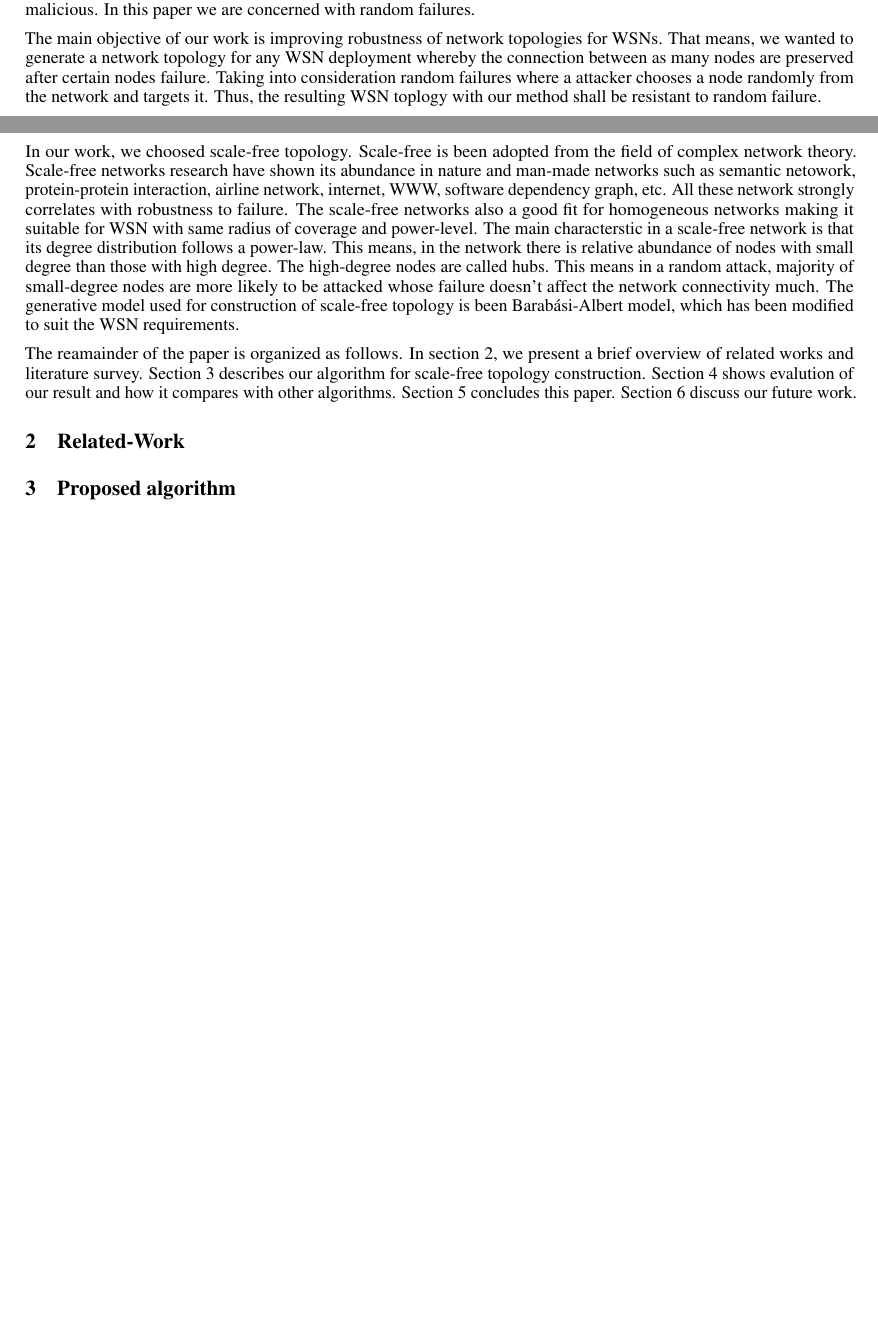
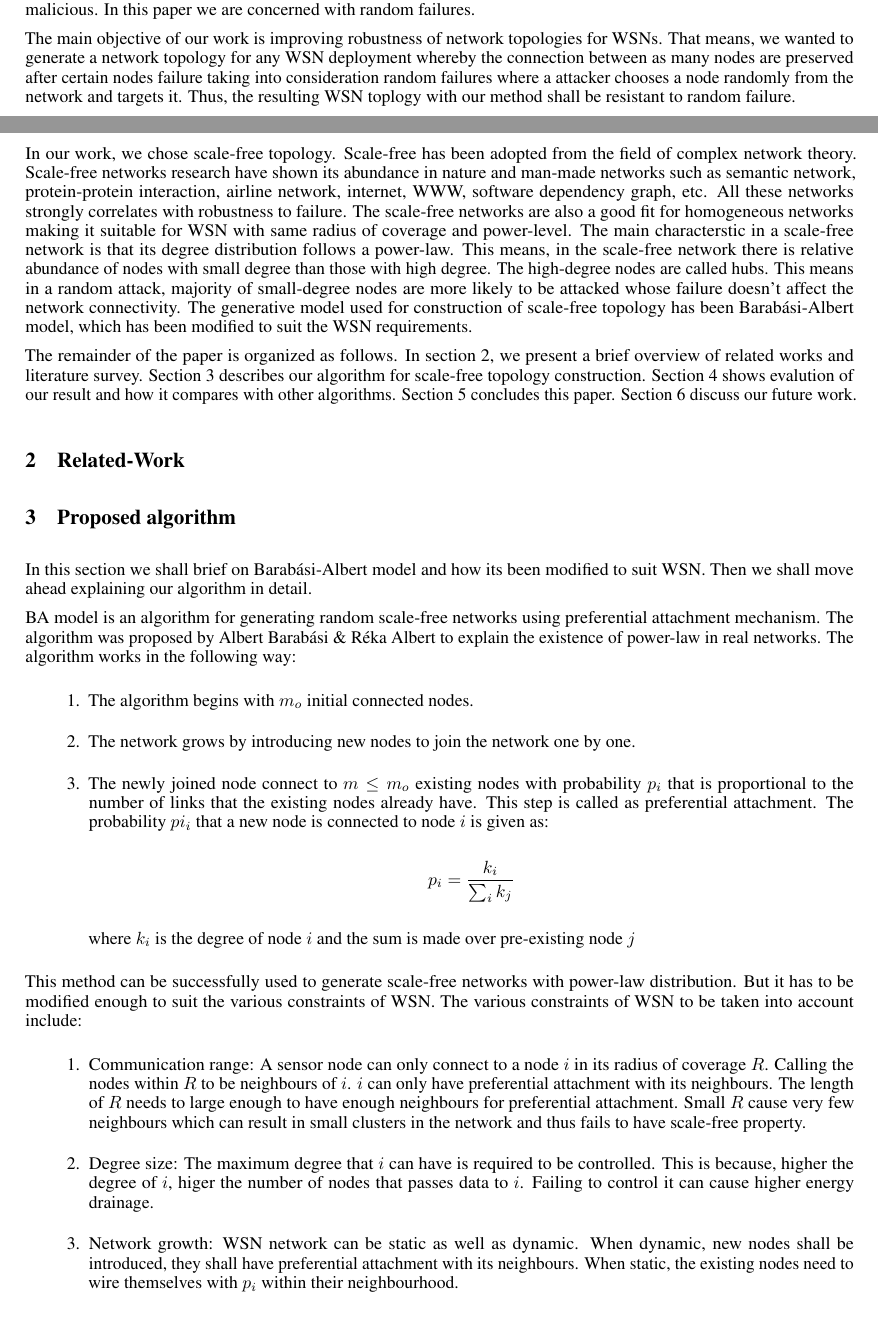
Before and after one commit to om202/Scale-free-WSN, a LaTeX paper (Paper/paper.tex): two parts of pages 1 and 2 of 2 before the commit and two parts of pages 1 and 2 of 3 after it, joined at a grey line, cut so that both start at the same text, the shorter picture padded with empty space. Compiled offline with pdfLaTeX.

Commit message:
updated paper

```diff
--- a/Paper/paper.tex
+++ b/Paper/paper.tex
@@ -57,16 +57,32 @@ Since the deployment of a node is dependent on the region of interest, each WSN
 
 A node is usually constrained with limited power supply, sensing range, processing power etc. The constraint power supply can lead a node to death if there is no external backup source. Failure of a node may also result due to human attacks or unfavourable environmental situtations such as fire or animal intervention. Failures may be random or malicious. In this paper we are concerned with random failures.
 
-The main objective of our work is improving robustness of network topologies for WSNs. That means, we wanted to generate a network topology for any WSN deployment whereby the connection between as many nodes are preserved after certain nodes failure. Taking into consideration random failures where a attacker chooses a node randomly from the network and targets it. Thus, the resulting WSN toplogy with our method shall be resistant to random failure.
+The main objective of our work is improving robustness of network topologies for WSNs. That means, we wanted to generate a network topology for any WSN deployment whereby the connection between as many nodes are preserved after certain nodes failure taking into consideration random failures where a attacker chooses a node randomly from the network and targets it. Thus, the resulting WSN toplogy with our method shall be resistant to random failure.
 
-In our work, we choosed scale-free topology. Scale-free is been adopted from the field of complex network theory. Scale-free networks research have shown its abundance in nature and man-made networks such as semantic netowork, protein-protein interaction, airline network, internet, WWW, software dependency graph, etc. All these network strongly correlates with robustness to failure. The scale-free networks also a good fit for homogeneous networks making it suitable for WSN with same radius of coverage and power-level. The main characterstic in a scale-free network is that its degree distribution follows a power-law. This means, in the network there is relative abundance of nodes with small degree than those with high degree. The high-degree nodes are called hubs. This means in a random attack, majority of small-degree nodes are more likely to be attacked whose failure doesn't affect the network connectivity much. The generative model used for construction of scale-free topology is been Barab{\'a}si-Albert model, which has been modified to suit the WSN requirements.
+In our work, we chose scale-free topology. Scale-free has been adopted from the field of complex network theory. Scale-free networks research have shown its abundance in nature and man-made networks such as semantic network, protein-protein interaction, airline network, internet, WWW, software dependency graph, etc. All these networks strongly correlates with robustness to failure. The scale-free networks are also a good fit for homogeneous networks making it suitable for WSN with same radius of coverage and power-level. The main characterstic in a scale-free network is that its degree distribution follows a power-law. This means, in the scale-free network there is relative abundance of nodes with small degree than those with high degree. The high-degree nodes are called hubs. This means in a random attack, majority of small-degree nodes are more likely to be attacked whose failure doesn't affect the network connectivity. The generative model used for construction of scale-free topology has been Barab{\'a}si-Albert model, which has been modified to suit the WSN requirements.
 
-The reamainder of the paper is organized as follows. In section 2, we present a brief overview of related works and literature survey. Section 3 describes our algorithm for scale-free topology construction. Section 4 shows evalution of our result and how it compares with other algorithms. Section 5 concludes this paper. Section 6 discuss our future work.
+The remainder of the paper is organized as follows. In section 2, we present a brief overview of related works and literature survey. Section 3 describes our algorithm for scale-free topology construction. Section 4 shows evalution of our result and how it compares with other algorithms. Section 5 concludes this paper. Section 6 discuss our future work.
 
 \section{Related-Work}
 
+\section{Proposed algorithm}
+In this section we shall brief on Barab{\'a}si-Albert model and how its been modified to suit WSN. Then we shall move ahead explaining our algorithm in detail.
 
-\section{Proposed algorithm}
+BA model is an algorithm for generating random scale-free networks using preferential attachment mechanism. The algorithm was proposed by Albert Barab{\'a}si \& R{\'e}ka Albert to explain the existence of power-law in real networks. The algorithm works in the following way:
+\begin{enumerate}
+\item The algorithm begins with $m_o$ initial connected nodes.
+\item The network grows by introducing new nodes to join the network one by one.
+\item The newly joined node connect to $m \leq m_o$ existing nodes with probability $p_i$ that is proportional to the number of links that the existing nodes already have. This step is called as preferential attachment. The probability $pi_i$ that a new node is connected to node $i$ is given as:
+		$$p_i = \frac{k_i}{\sum_i{k_j}}$$
+where $k_i$ is the degree of node $i$ and the sum is made over pre-existing node $j$
+\end{enumerate}
+This method can be successfully used to generate scale-free networks with power-law distribution. But it has to be modified enough to suit the various constraints of WSN. The various constraints of WSN to be taken into account include:
+\begin{enumerate}
+\item Communication range: A sensor node can only connect to a node $i$ in its radius of coverage $R$. Calling the nodes within $R$ to be neighbours of $i$. $i$ can only have preferential attachment with its neighbours. The length of $R$ needs to large enough to have enough neighbours for preferential attachment. Small $R$ cause very few neighbours which can result in small clusters in the network and thus fails to have scale-free property.
+\item Degree size: The maximum degree that $i$ can have is required to be controlled. This is because, higher the degree of $i$, higer the number of nodes that passes data to $i$. Failing to control it can cause higher energy drainage.
+\item Network growth: WSN network can be static as well as dynamic. When dynamic, new nodes shall be introduced, they shall have preferential attachment with its neighbours. When static, the existing nodes need to wire themselves with $p_i$ within their neighbourhood.
+\end{enumerate}
+
 
 \section{Results}
 
```
Also changed, not shown: Paper/paper.pdf, Paper/paper.tex (2 more changed lines), 4 other files.
